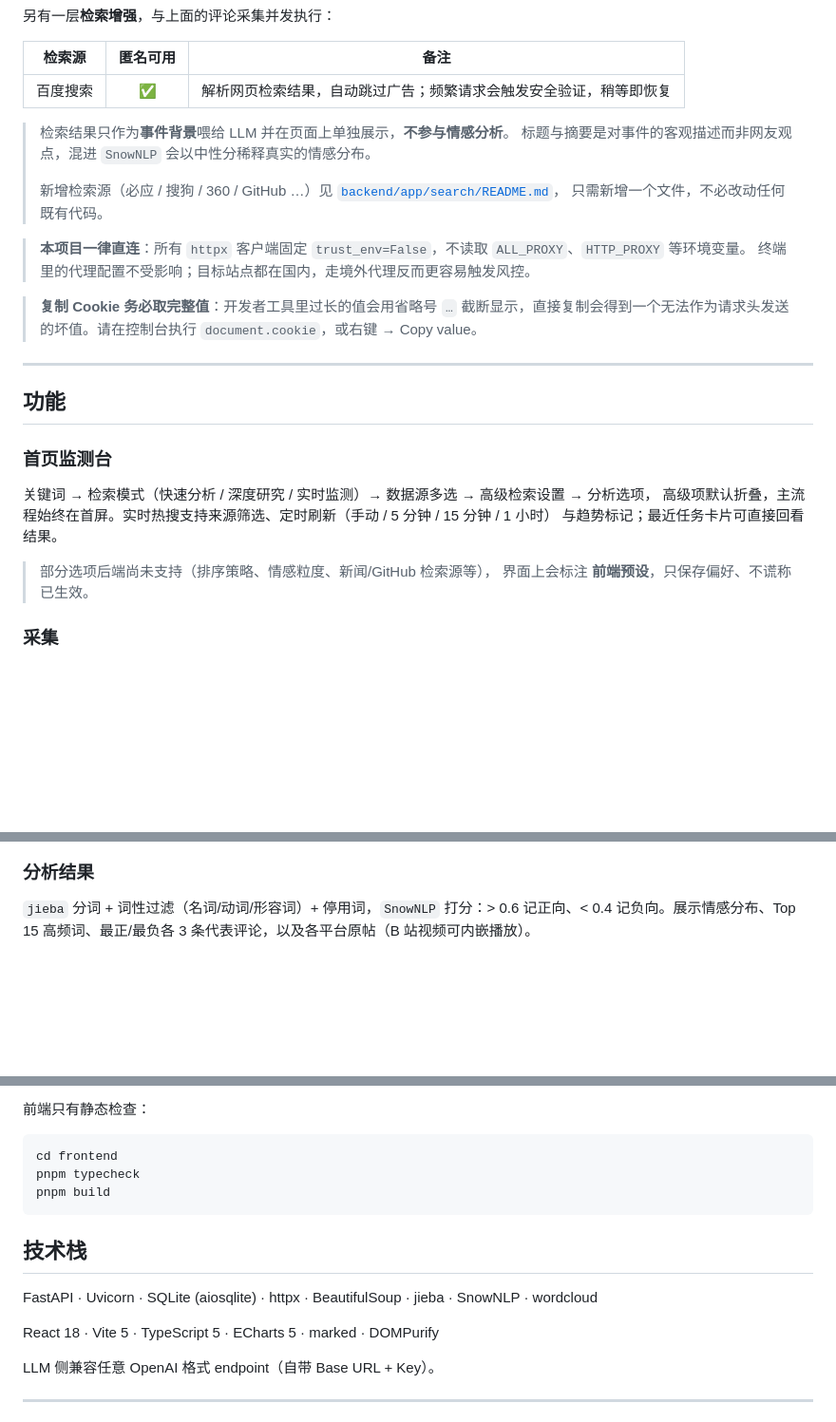
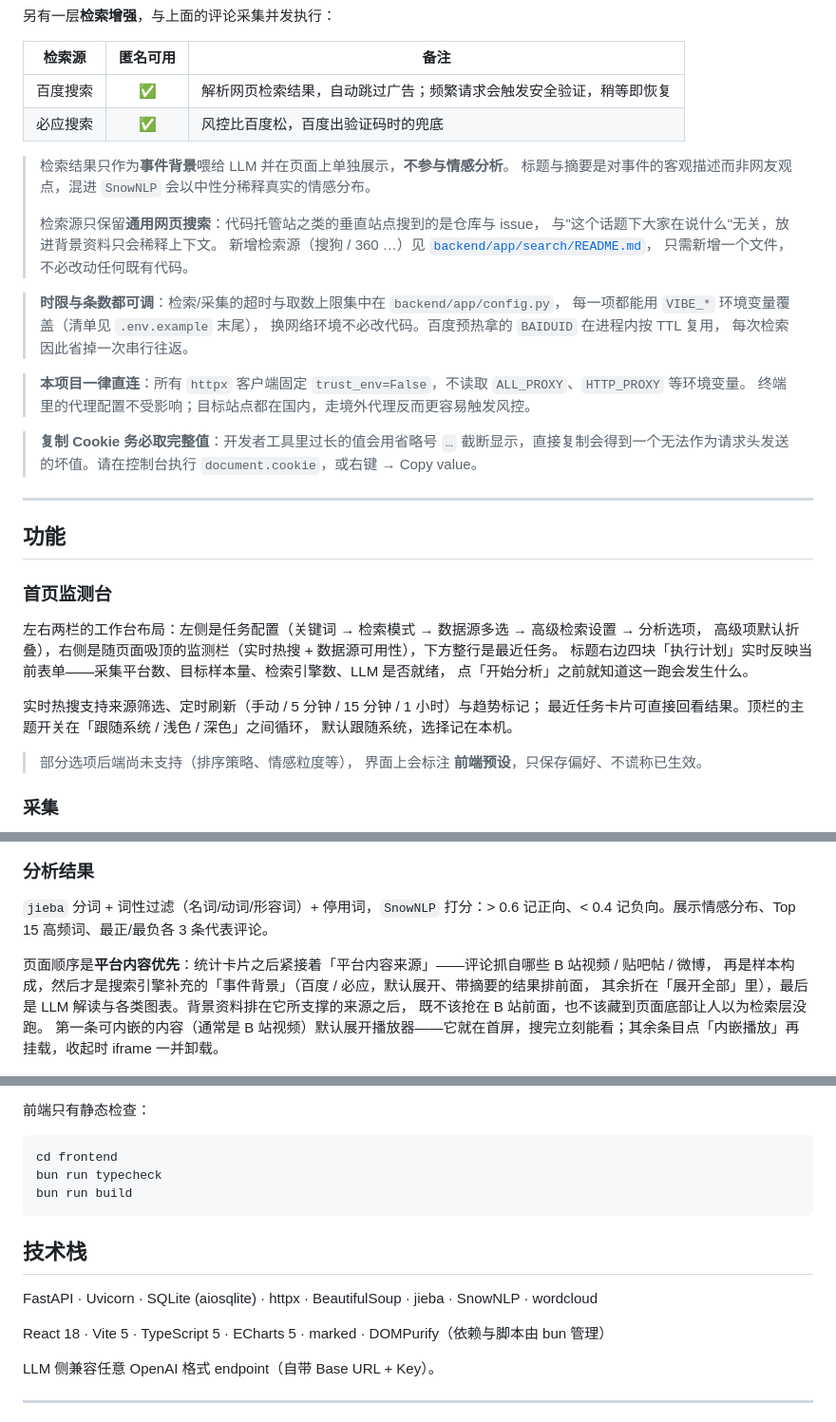
Before and after one commit to onlynor/vibemeter, a Markdown page: README.md, 3 parts joined by grey strips. Shown at 95% size. Drawn GitHub-style; blank space fills up the shorter version.

````diff
--- a/README.md
+++ b/README.md
@@ -57,12 +61,20 @@ docker compose up --build     # 前端 :8080，后端 :8092
 | 检索源 | 匿名可用 | 备注 |
 |---|:---:|---|
 | 百度搜索 | ✅ | 解析网页检索结果，自动跳过广告；频繁请求会触发安全验证，稍等即恢复 |
+| 必应搜索 | ✅ | 风控比百度松，百度出验证码时的兜底 |
 
 > 检索结果只作为**事件背景**喂给 LLM 并在页面上单独展示，**不参与情感分析**。
 > 标题与摘要是对事件的客观描述而非网友观点，混进 `SnowNLP` 会以中性分稀释真实的情感分布。
 >
-> 新增检索源（必应 / 搜狗 / 360 / GitHub …）见 [`backend/app/search/README.md`](backend/app/search/README.md)，
+> 检索源只保留**通用网页搜索**：代码托管站之类的垂直站点搜到的是仓库与 issue，
+> 与"这个话题下大家在说什么"无关，放进背景资料只会稀释上下文。
+> 新增检索源（搜狗 / 360 …）见 [`backend/app/search/README.md`](backend/app/search/README.md)，
 > 只需新增一个文件，不必改动任何既有代码。
+
+> **时限与条数都可调**：检索/采集的超时与取数上限集中在 `backend/app/config.py`，
+> 每一项都能用 `VIBE_*` 环境变量覆盖（清单见 `.env.example` 末尾），
+> 换网络环境不必改代码。百度预热拿的 `BAIDUID` 在进程内按 TTL 复用，
+> 每次检索因此省掉一次串行往返。
 
 > **本项目一律直连**：所有 `httpx` 客户端固定 `trust_env=False`，不读取 `ALL_PROXY`、`HTTP_PROXY` 等环境变量。
 > 终端里的代理配置不受影响；目标站点都在国内，走境外代理反而更容易触发风控。
@@ -75,11 +87,16 @@ docker compose up --build     # 前端 :8080，后端 :8092
 
 ### 首页监测台
 
-关键词 → 检索模式（快速分析 / 深度研究 / 实时监测）→ 数据源多选 → 高级检索设置 → 分析选项，
-高级项默认折叠，主流程始终在首屏。实时热搜支持来源筛选、定时刷新（手动 / 5 分钟 / 15 分钟 / 1 小时）
-与趋势标记；最近任务卡片可直接回看结果。
+左右两栏的工作台布局：左侧是任务配置（关键词 → 检索模式 → 数据源多选 → 高级检索设置 → 分析选项，
+高级项默认折叠），右侧是随页面吸顶的监测栏（实时热搜 + 数据源可用性），下方整行是最近任务。
+标题右边四块「执行计划」实时反映当前表单——采集平台数、目标样本量、检索引擎数、LLM 是否就绪，
+点「开始分析」之前就知道这一跑会发生什么。
 
-> 部分选项后端尚未支持（排序策略、情感粒度、新闻/GitHub 检索源等），
+实时热搜支持来源筛选、定时刷新（手动 / 5 分钟 / 15 分钟 / 1 小时）与趋势标记；
+最近任务卡片可直接回看结果。顶栏的主题开关在「跟随系统 / 浅色 / 深色」之间循环，
+默认跟随系统，选择记在本机。
+
+> 部分选项后端尚未支持（排序策略、情感粒度等），
 > 界面上会标注 **前端预设**，只保存偏好、不谎称已生效。
 
 ### 采集
@@ -93,7 +110,13 @@ docker compose up --build     # 前端 :8080，后端 :8092
 
 ### 分析结果
 
-`jieba` 分词 + 词性过滤（名词/动词/形容词）+ 停用词，`SnowNLP` 打分：> 0.6 记正向、< 0.4 记负向。展示情感分布、Top 15 高频词、最正/最负各 3 条代表评论，以及各平台原帖（B 站视频可内嵌播放）。
+`jieba` 分词 + 词性过滤（名词/动词/形容词）+ 停用词，`SnowNLP` 打分：> 0.6 记正向、< 0.4 记负向。展示情感分布、Top 15 高频词、最正/最负各 3 条代表评论。
+
+页面顺序是**平台内容优先**：统计卡片之后紧接着「平台内容来源」——评论抓自哪些 B 站视频 / 贴吧帖 / 微博，
+再是样本构成，然后才是搜索引擎补充的「事件背景」（百度 / 必应，默认展开、带摘要的结果排前面，
+其余折在「展开全部」里），最后是 LLM 解读与各类图表。背景资料排在它所支撑的来源之后，
+既不该抢在 B 站前面，也不该藏到页面底部让人以为检索层没跑。
+第一条可内嵌的内容（通常是 B 站视频）默认展开播放器——它就在首屏，搜完立刻能看；其余条目点「内嵌播放」再挂载，收起时 iframe 一并卸载。
 
 <img src="assets/screenshots/search.png" width="640" alt="搜索总览">
 <img src="assets/screenshots/dashboard.png" width="640" alt="结果总览">
@@ -162,15 +191,15 @@ cd backend
 
 ```bash
 cd frontend
-pnpm typecheck
-pnpm build
+bun run typecheck
+bun run build
 ```
 
 ## 技术栈
 
 FastAPI · Uvicorn · SQLite (aiosqlite) · httpx · BeautifulSoup · jieba · SnowNLP · wordcloud
 
-React 18 · Vite 5 · TypeScript 5 · ECharts 5 · marked · DOMPurify
+React 18 · Vite 5 · TypeScript 5 · ECharts 5 · marked · DOMPurify（依赖与脚本由 bun 管理）
 
 LLM 侧兼容任意 OpenAI 格式 endpoint（自带 Base URL + Key）。
 
````
Also changed, not shown: other parts of README.md (+12 -2 lines), frontend/README.md (+47 -13 lines).
